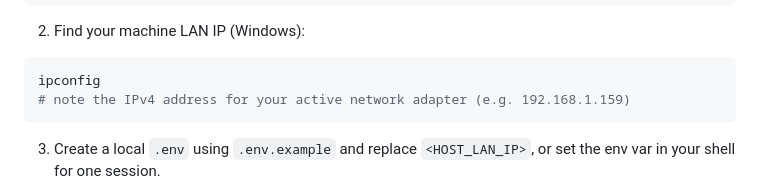
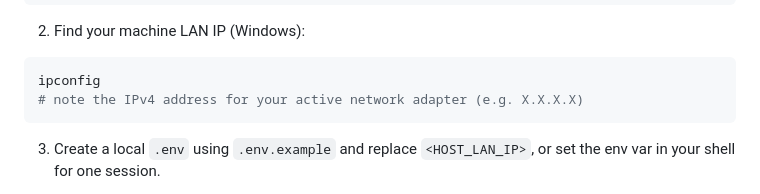
Before and after one commit to Carlosmp28-cap/Commerce-Prototype, a Markdown page: CommercePrototype/README.md, the part around the change. Rendered like a GitHub page.

Commit message:
chore(README): updated readme to remove all the direct references to any IP

````diff
--- a/CommercePrototype/README.md
+++ b/CommercePrototype/README.md
@@ -106,7 +106,7 @@ dotnet run --urls "http://0.0.0.0:5035"
 
 ```powershell
 ipconfig
-# note the IPv4 address for your active network adapter (e.g. 192.168.1.159)
+# note the IPv4 address for your active network adapter (e.g. X.X.X.X)
 ```
 
 3. Create a local `.env` using `.env.example` and replace `<HOST_LAN_IP>`, or set the env var in your shell for one session.
````
